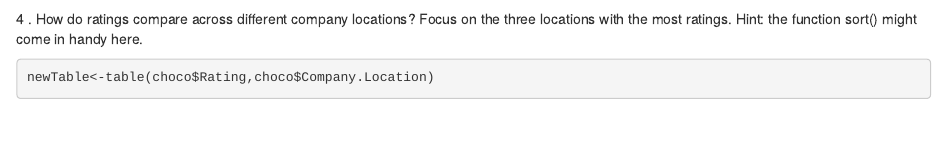
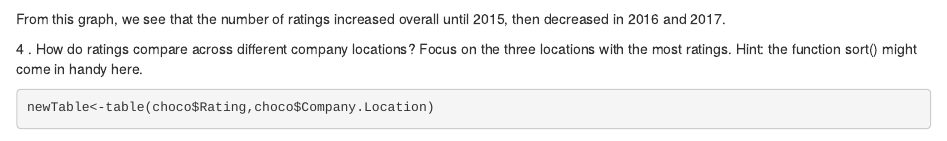
Before and after one commit to lupingw97/ds202_lab2, an R Markdown document (team.Rmd): the page in a window 1100 px wide, from 3280 px down. Rendered offline with R 4.5, knitr and Pandoc, with nearby package versions; some code elsewhere in the file could not run offline.

Commit message:
Added comments

````diff
--- a/team.Rmd
+++ b/team.Rmd
@@ -70,8 +70,8 @@ The legends are too big for the plots.
 Rating_Year<-table(choco$Rating,choco$Review.Date)
 SumRating<-colSums(Rating_Year) #vector
 barplot(SumRating)
-
 ```
+From this graph, we see that the number of ratings increased overall until 2015, then decreased in 2016 and 2017.\
 
 4 . How do ratings compare across different company locations? Focus on the three locations with the most ratings. Hint: the function sort() might come in handy here.
 ```{r}
````
Also changed, not shown: team.html, team.Rmd (1 more changed lines).
